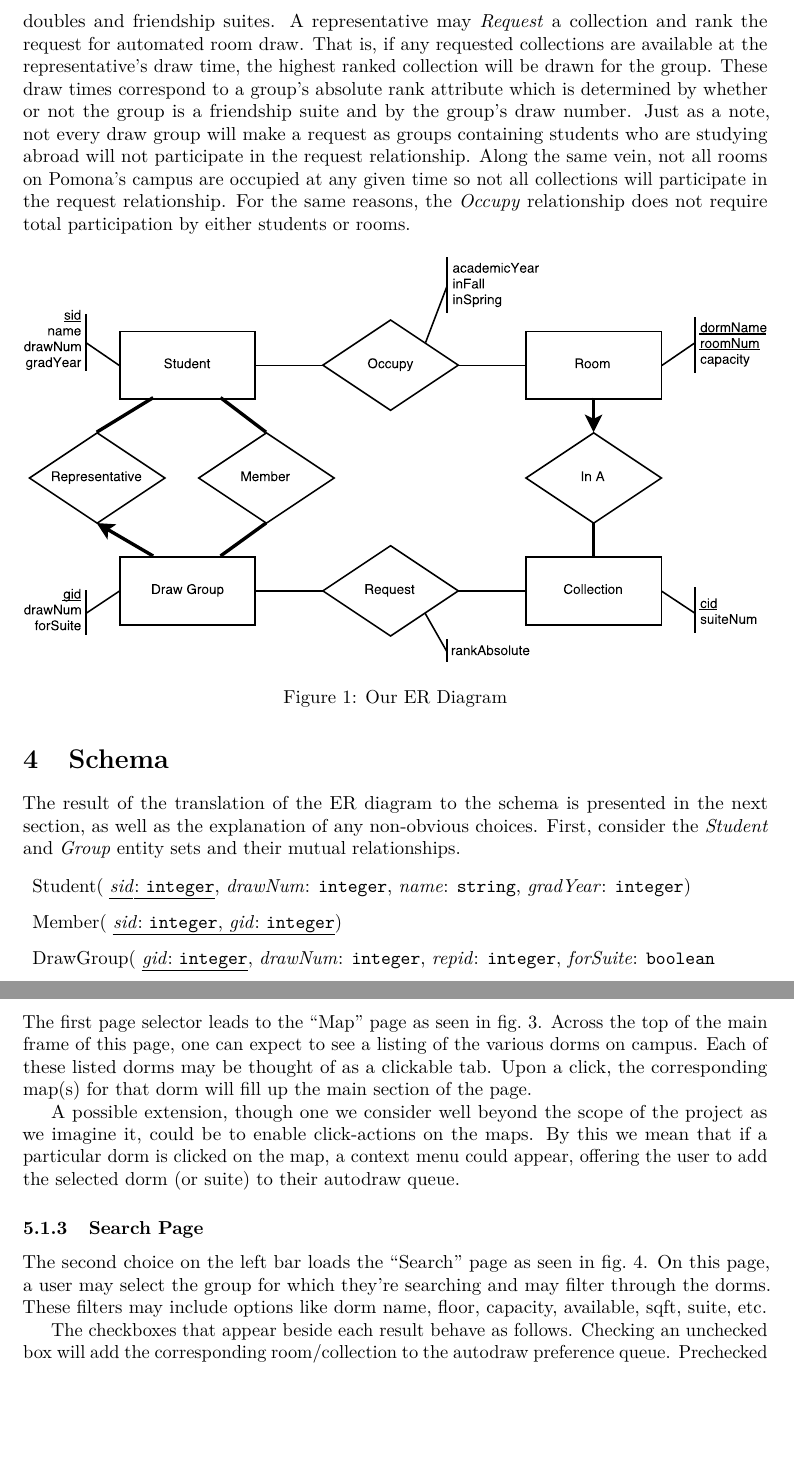
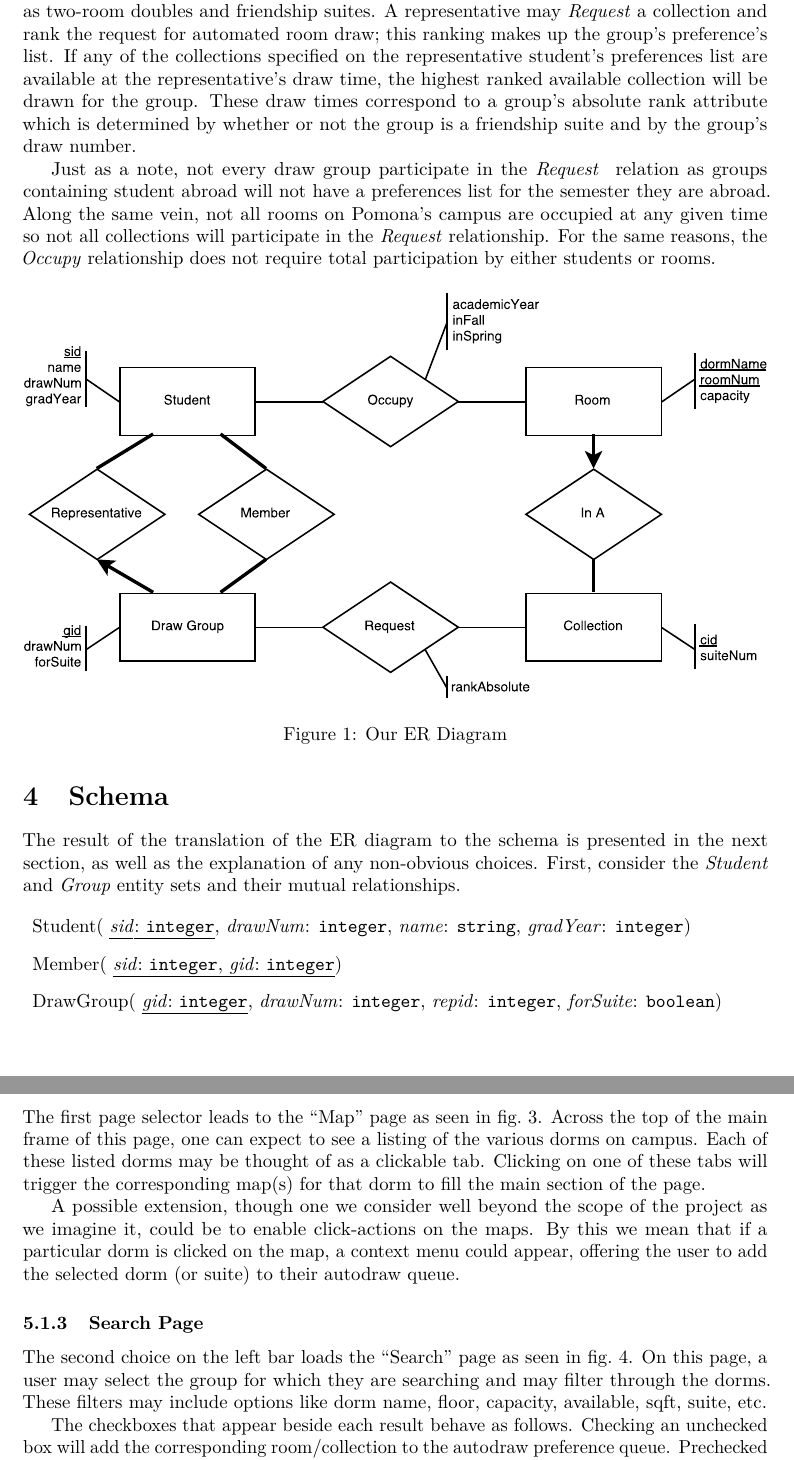
Before and after one commit to danielmmetz/cs133_project, a LaTeX document (milestone.tex, which reads 03_er_diagram.tex, 05_wireframe.tex): two parts of pages 3 and 5 of 9, joined at a grey line, cut so that both start at the same text, the shorter picture padded with empty space. Compiled offline with pdfLaTeX.

Commit message:
prose edits

```diff
--- a/03_er_diagram.tex
+++ b/03_er_diagram.tex
@@ -10,17 +14,18 @@ group containing only themselves. Similar to the student/draw group coupling, a
 \emph{Room} is required to be a part of exactly one collection. These
 collections represent individual rooms and multiple associated rooms such as
 two-room doubles and friendship suites. A representative may \emph{Request} a
-collection and rank the request for automated room draw. That is, if any
-requested collections are available at the representative's draw time, the
-highest ranked collection will be drawn for the group. These draw times
-correspond to a group's absolute rank attribute which is determined by whether
-or not the group is a friendship suite and by the group's draw number. Just as a
-note, not every draw group will make a request as groups containing students who
-are studying abroad will not participate in the request relationship. Along the
-same vein, not all rooms on Pomona's campus are occupied at any given time so
-not all collections will participate in the request relationship. For the same
-reasons, the \emph{Occupy} relationship does not require total participation
-by either students or rooms.
+collection and rank the request for automated room draw; this ranking makes up
+the group's preference's list. If any of the collections specified on the
+representative student's preferences list are available at the representative's
+draw time, the highest ranked available collection will be drawn for the group.
+These draw times correspond to a group's absolute rank attribute which is
+determined by whether or not the group is a friendship suite and by the group's
+draw number.
+
+Just as a note, not every draw group participate in the \emph{Request
+} relation as groups containing student abroad will not have a preferences list
+for the semester they are abroad. Along the same vein, not all rooms on Pomona's
+campus are occupied at any given time so not all collections will participate in the \emph{Request} relationship. For the same reasons, the \emph{Occupy} relationship does not require total participation by either students or rooms.
 
 \begin{figure}[H] \centering
 \includegraphics[width=\textwidth]{er_crop.pdf}
--- a/05_wireframe.tex
+++ b/05_wireframe.tex
@@ -33,15 +33,13 @@ those that follow, though perhaps without any of the leftmost boxes selected.
 The first page selector leads to the ``Map'' page as seen in \cref{fig:wiremap}.
 Across the top of the main frame of this page, one can expect to see a listing
 of the various dorms on campus. Each of these listed dorms may be thought of as
-a clickable tab. Upon a click, the corresponding map(s) for that dorm will fill
-up the main section of the page.
+a clickable tab. Clicking on one of these tabs will trigger the corresponding map(s) for that dorm to fill the main section of the page.
 
 A possible extension, though one we consider well beyond the scope of the
 project as we imagine it, could be to enable click-actions on the maps. By this
 we mean that if a particular dorm is clicked on the map, a context menu could
 appear, offering the user to add the selected dorm (or suite) to their autodraw
 queue.
-
 
 \subsubsection{Search Page}
 \begin{figure} \centering
@@ -52,7 +50,7 @@ queue.
 
 The second choice on the left bar loads the ``Search'' page as seen in
 \cref{fig:wiresearch}. On this page, a user may select the group for which
-they're searching and may filter through the dorms. These filters may include
+they are searching and may filter through the dorms. These filters may include
 options like dorm name, floor, capacity, available, sqft, suite, etc.
 
 The checkboxes that appear beside each result behave as follows. Checking an
```
Also changed, not shown: 01_topic_goal.tex (+4 -4 lines), 04_schema_outline.tex (+3 -3 lines), 06_business_logic.tex (+3 -4 lines), 03_er_diagram.tex (12 more changed lines), 05_wireframe.tex (2 more changed lines).
